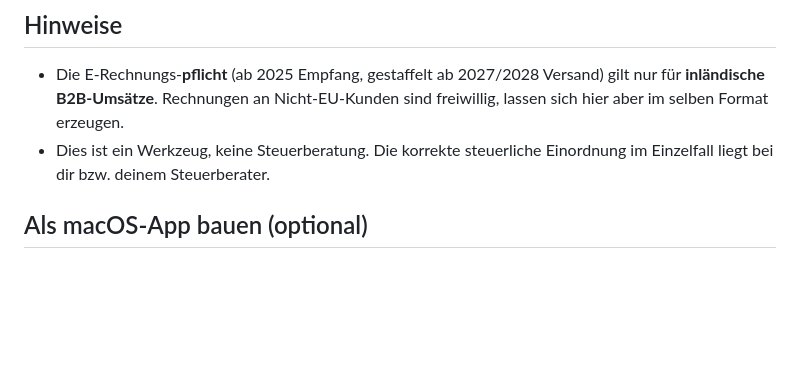
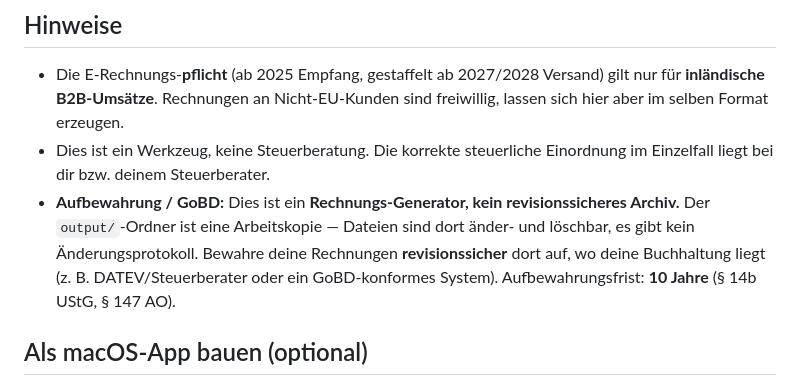
Before and after one commit to timhoefer/eRechnung, a Markdown page: README.md, the part around the change. Rendered like a GitHub page; blank space fills up the shorter version.

Commit message:
README: GoBD-Klarstellung – Generator, kein revisionssicheres Archiv (#2)
Hinweis ergänzt: output/ ist eine Arbeitskopie (änder-/löschbar, kein
Änderungsprotokoll). Revisionssichere Aufbewahrung gehört ins
Buchhaltungs-/Steuerberater-System (z. B. DATEV); 10 Jahre (§14b UStG, §147 AO).

Co-Authored-By: Claude Opus 4.8 <noreply@anthropic.com>

```diff
--- a/README.md
+++ b/README.md
@@ -57,6 +57,11 @@ Das Ergebnis lässt sich mit Validatoren wie dem [KoSIT-Validator] oder Mustang
   sich hier aber im selben Format erzeugen.
 - Dies ist ein Werkzeug, keine Steuerberatung. Die korrekte steuerliche Einordnung im
   Einzelfall liegt bei dir bzw. deinem Steuerberater.
+- **Aufbewahrung / GoBD:** Dies ist ein **Rechnungs-Generator, kein revisionssicheres
+  Archiv.** Der `output/`-Ordner ist eine Arbeitskopie — Dateien sind dort änder- und
+  löschbar, es gibt kein Änderungsprotokoll. Bewahre deine Rechnungen **revisionssicher**
+  dort auf, wo deine Buchhaltung liegt (z. B. DATEV/Steuerberater oder ein GoBD-konformes
+  System). Aufbewahrungsfrist: **10 Jahre** (§ 14b UStG, § 147 AO).
 
 ## Als macOS-App bauen (optional)
 
```
